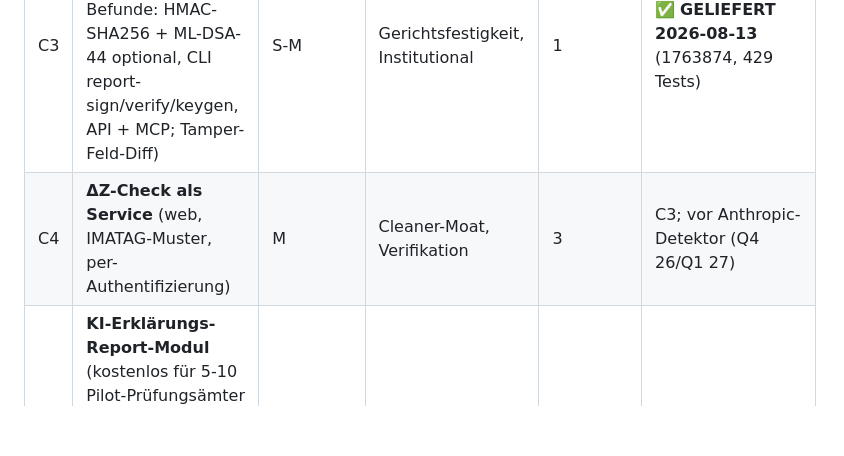
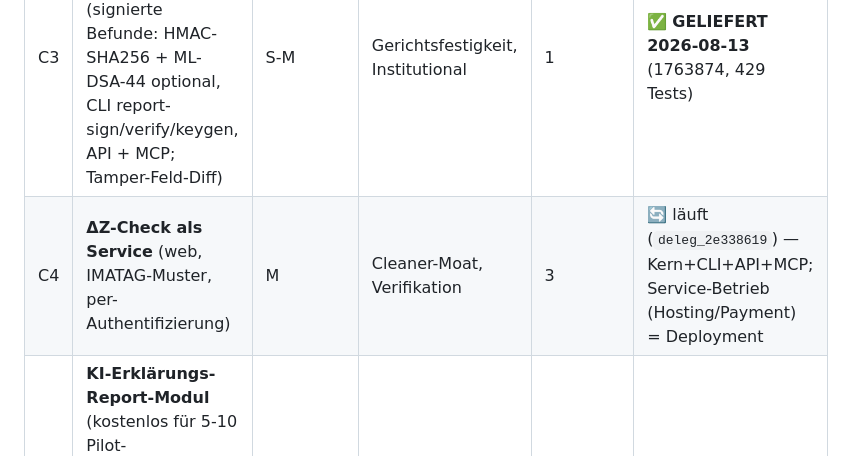
Before and after one commit to mrmixx-max/text-watermark-studio, a Markdown page: docs/BUILD-LIST.md, the part around the change. GitHub-like rendering; blank space fills up the shorter version.

Commit message:
docs: BUILD-LIST — C2 delivered, C4 in progress

```diff
--- a/docs/BUILD-LIST.md
+++ b/docs/BUILD-LIST.md
@@ -33,7 +33,7 @@
 | C1 | **Repo-Relabeling: "unabhängige Verifikation"** (README-Tagline, PyPI-Description von "Detect, clean, dilute" umstellen, bei 0 Stars) | S | Positionierung | 1 | — |
 | C2 | **Windows-Desktop-App + Installer** (PySide6-GUI als dünner Wrapper um Core + PyInstaller + Inno Setup + CI `build-desktop.yml`; Code-Signing optional) | M-L | Institutional-Verkauf (€149-499 Kanzleien, €490-1.490 Unis) | 2 | ✅ **GELIEFERT 2026-08-13** (`240a749`, 429 Tests) — Controller Qt-frei, EXE real gebaut+gestartet (desktop_entry-Fix), Inno/CI ready; Code-Signing offen (Budget) |
 | C3 | **Verifikations-Report als Produkt** (signierte Befunde: HMAC-SHA256 + ML-DSA-44 optional, CLI report-sign/verify/keygen, API + MCP; Tamper-Feld-Diff) | S-M | Gerichtsfestigkeit, Institutional | 1 | ✅ **GELIEFERT 2026-08-13** (1763874, 429 Tests) |
-| C4 | **ΔZ-Check als Service** (web, IMATAG-Muster, per-Authentifizierung) | M | Cleaner-Moat, Verifikation | 3 | C3; vor Anthropic-Detektor (Q4 26/Q1 27) |
+| C4 | **ΔZ-Check als Service** (web, IMATAG-Muster, per-Authentifizierung) | M | Cleaner-Moat, Verifikation | 3 | 🔄 läuft (`deleg_2e338619`) — Kern+CLI+API+MCP; Service-Betrieb (Hosting/Payment) = Deployment |
 | C5 | **KI-Erklärungs-Report-Modul** (kostenlos für 5-10 Pilot-Prüfungsämter im Ouriginal-Migrationsfenster) — **Blaupause: `dissertation-ai-authorship-audit`** (Evidenzklassen A-D, Befund-Schema, 12-Schritte-Workflow, 15-Abschnitt-Report, Prüfpriorität 0-5 statt Schuld-Scoring) | M | Institutions-Play | 3 | C3 |
 
 ## Block D — Forschung → Bau (Literatur Runde 1+2 ABGESCHLOSSEN, Skizzen geliefert)
```
